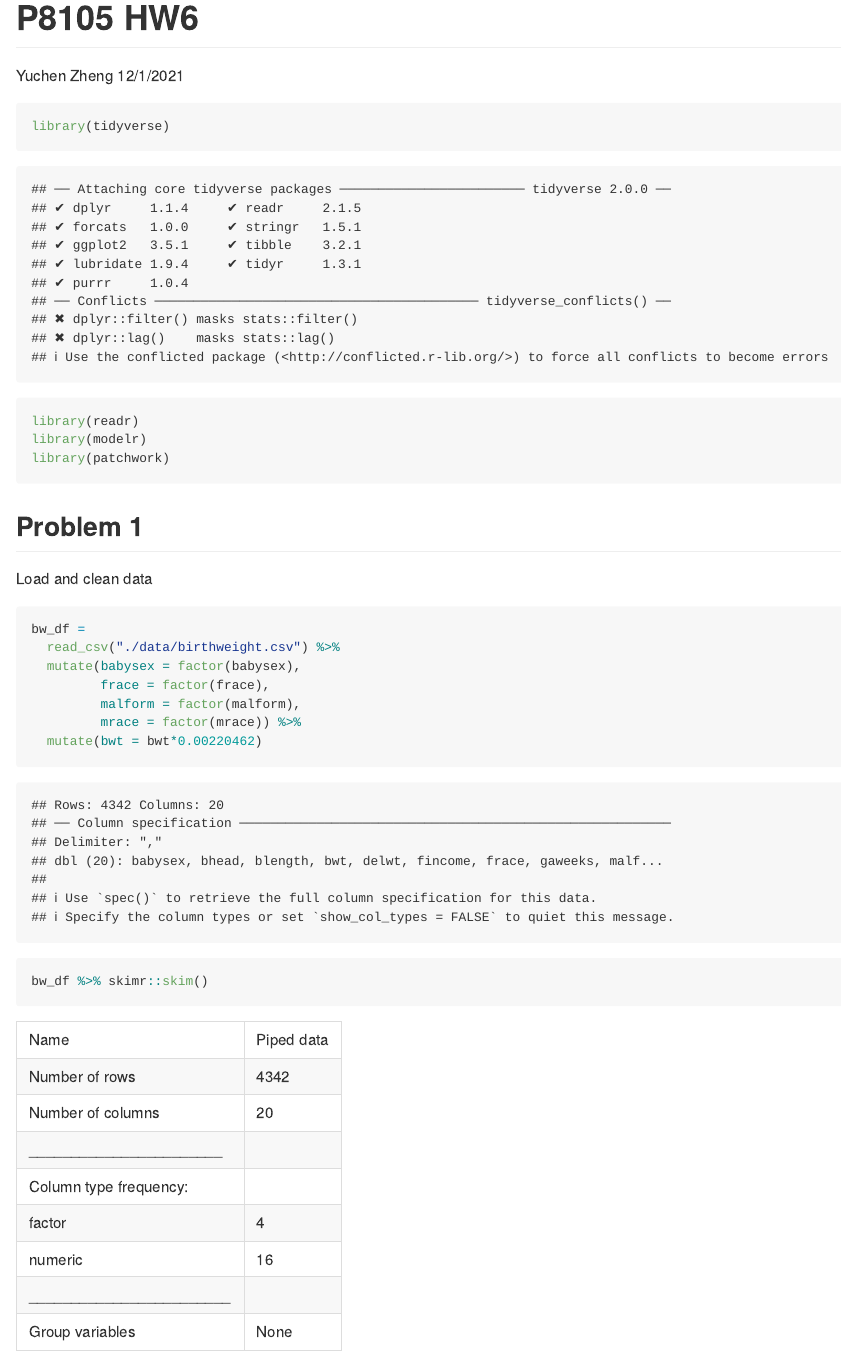
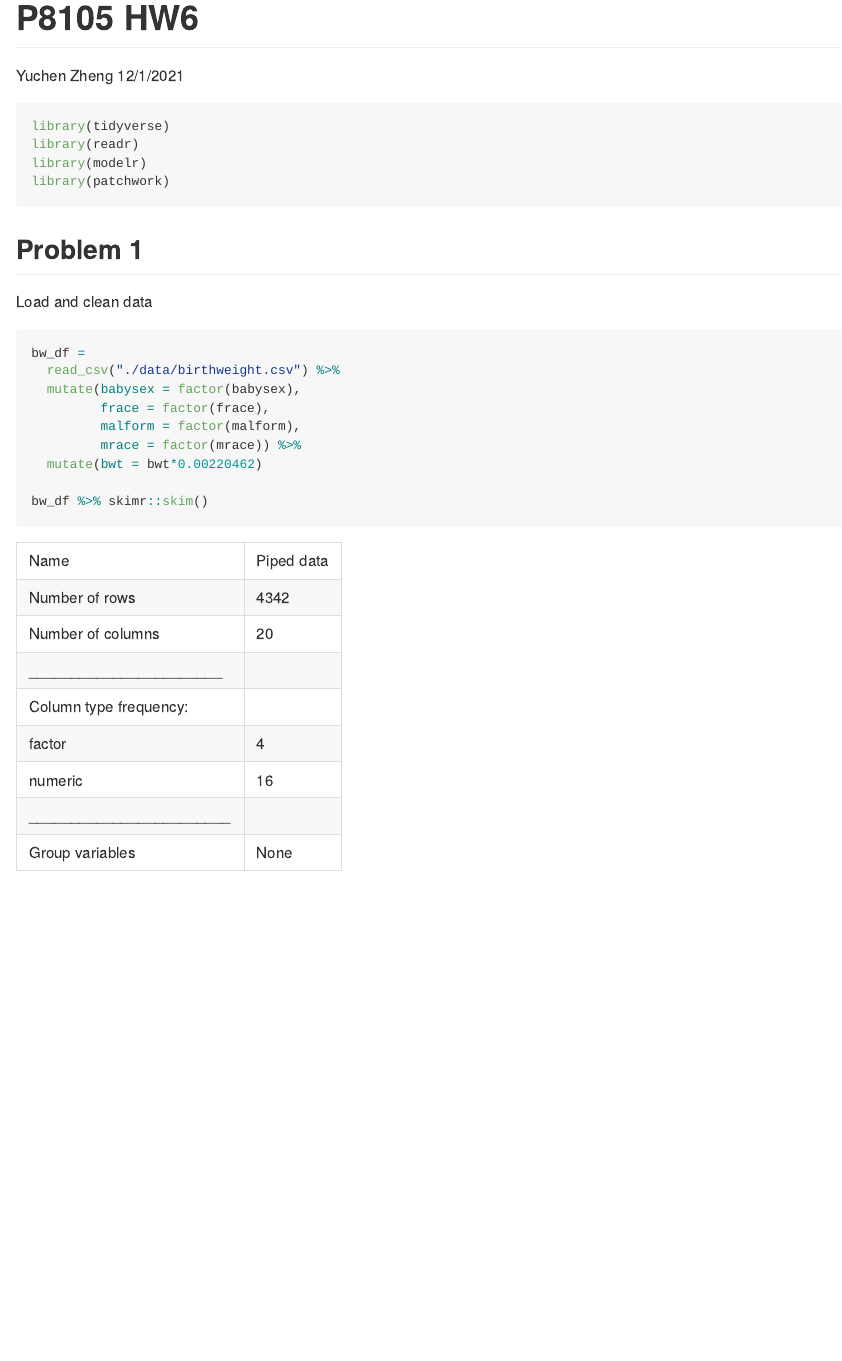
Before and after one commit to yuchen14/p8105_hw6_yz4183, an R Markdown document (p8105_hw6_yz4183.Rmd): the page in a window 1100 px wide, from its top. Rendered offline with R 4.5, knitr and Pandoc, with nearby package versions; long lines of code are wrapped.

````diff
--- a/p8105_hw6_yz4183.Rmd
+++ b/p8105_hw6_yz4183.Rmd
@@ -5,7 +5,7 @@
 output: github_document
 ---
 
-```{r, messages = FALSE, warning=FALSE}
+```{r, message = FALSE, warning=FALSE}
 library(tidyverse)
 library(readr)
 library(modelr)
````
Also changed, not shown: p8105_hw6_yz4183.md, p8105_hw6_yz4183_files/figure-gfm/unnamed-chunk-12-1.png, p8105_hw6_yz4183_files/figure-gfm/unnamed-chunk-14-1.png, p8105_hw6_yz4183_files/figure-gfm/unnamed-chunk-9-1.png, p8105_hw6_yz4183.Rmd (2 more changed lines).
